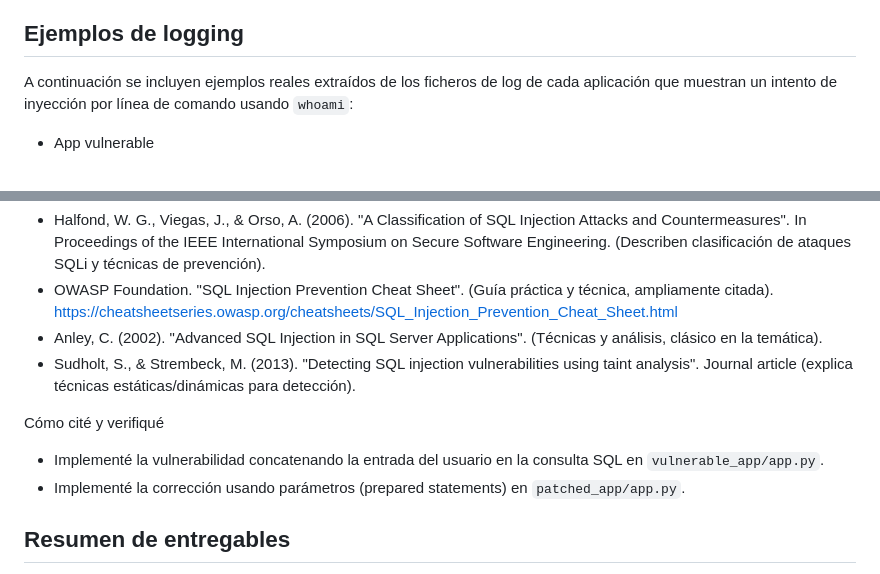
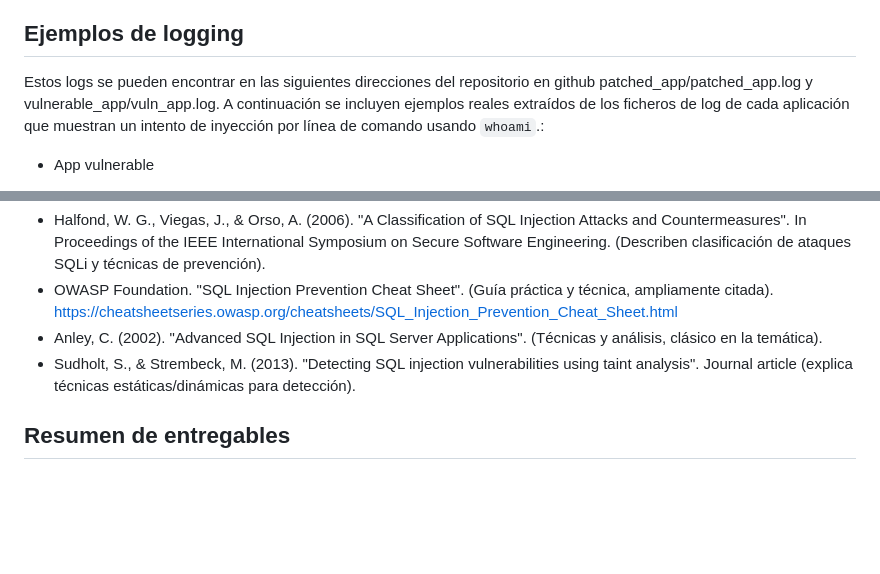
Before and after one commit to YaredRiveros/lab-seguridad-en-sw, a Markdown page: REPORT.md, 2 parts joined by grey strips. Drawn GitHub-style; blank space fills up the shorter version.

```diff
--- a/REPORT.md
+++ b/REPORT.md
@@ -138,7 +150,7 @@ Recomendaciones (resumen): evitar `shell=True`, validar entrada, y preferir APIs
 
 Ejemplos de logging
 -------------------
-A continuación se incluyen ejemplos reales extraídos de los ficheros de log de cada aplicación que muestran un intento de inyección por línea de comando usando `whoami`:
+Estos logs se pueden encontrar en las siguientes direcciones del repositorio en github patched_app/patched_app.log y vulnerable_app/vuln_app.log. A continuación se incluyen ejemplos reales extraídos de los ficheros de log de cada aplicación que muestran un intento de inyección por línea de comando usando `whoami`.:
 
 - App vulnerable
   - 2025-10-21 20:07:11,344 INFO Request from 127.0.0.1 endpoint=/ping params=host=127.0.0.1 UA=Mozilla/5.0 (Windows NT 10.0; Win64; x64) AppleWebKit/537.36 (KHTML, like Gecko) Chrome/141.0.0.0 Safari/537.36 suspicious=False
@@ -184,10 +196,6 @@ Bibliografía y referencias para cita (ejemplos académicos)
 - Anley, C. (2002). "Advanced SQL Injection in SQL Server Applications". (Técnicas y análisis, clásico en la temática).
 - Sudholt, S., & Strembeck, M. (2013). "Detecting SQL injection vulnerabilities using taint analysis". Journal article (explica técnicas estáticas/dinámicas para detección).
 
-Cómo cité y verifiqué
-- Implementé la vulnerabilidad concatenando la entrada del usuario en la consulta SQL en `vulnerable_app/app.py`.
-- Implementé la corrección usando parámetros (prepared statements) en `patched_app/app.py`.
-
 Resumen de entregables
 ----------------------
 - `vulnerable_app/` (app vulnerable) — demuestra SQLi simple
```
Also changed, not shown: other parts of REPORT.md (+12 -0 lines).
